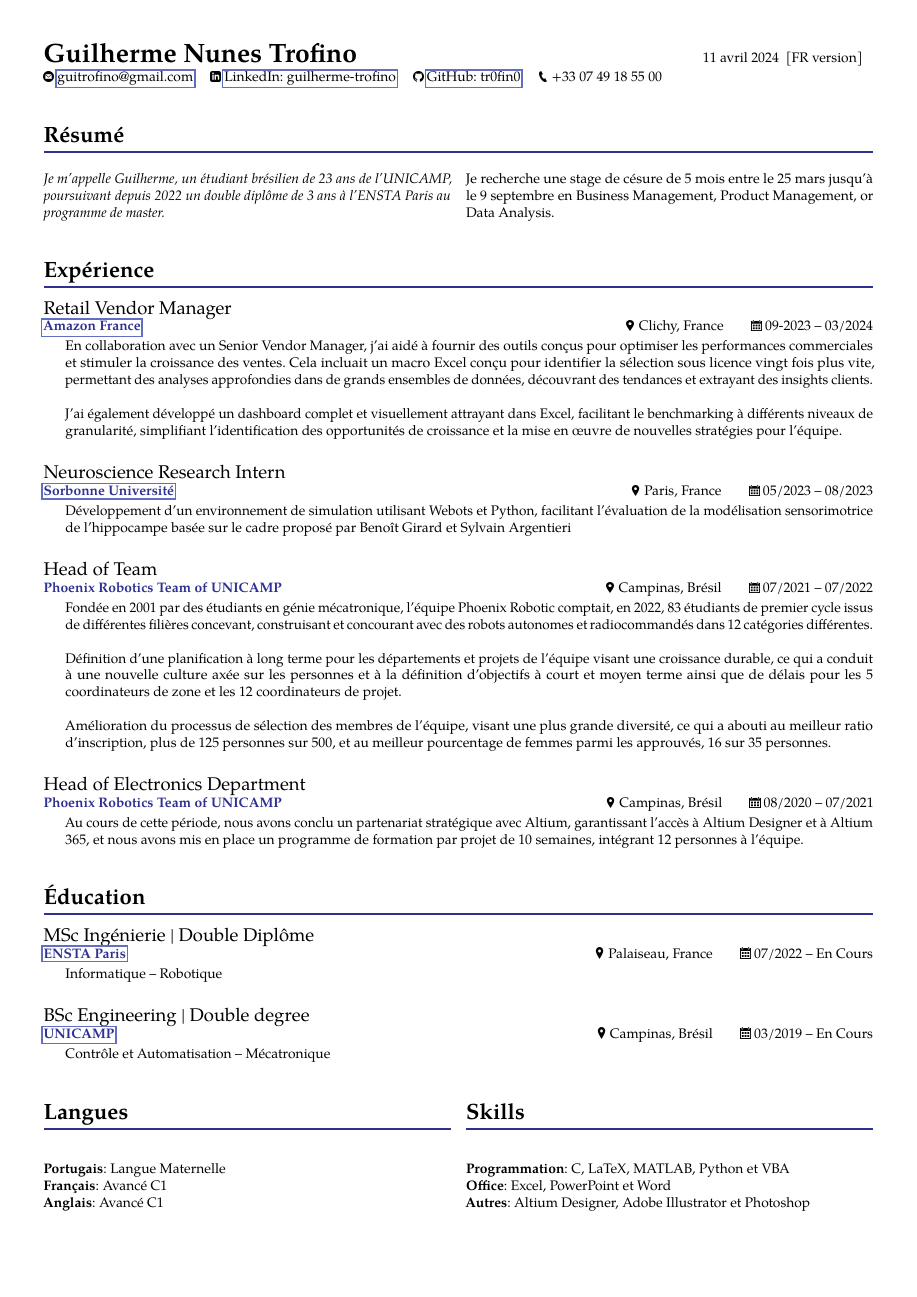
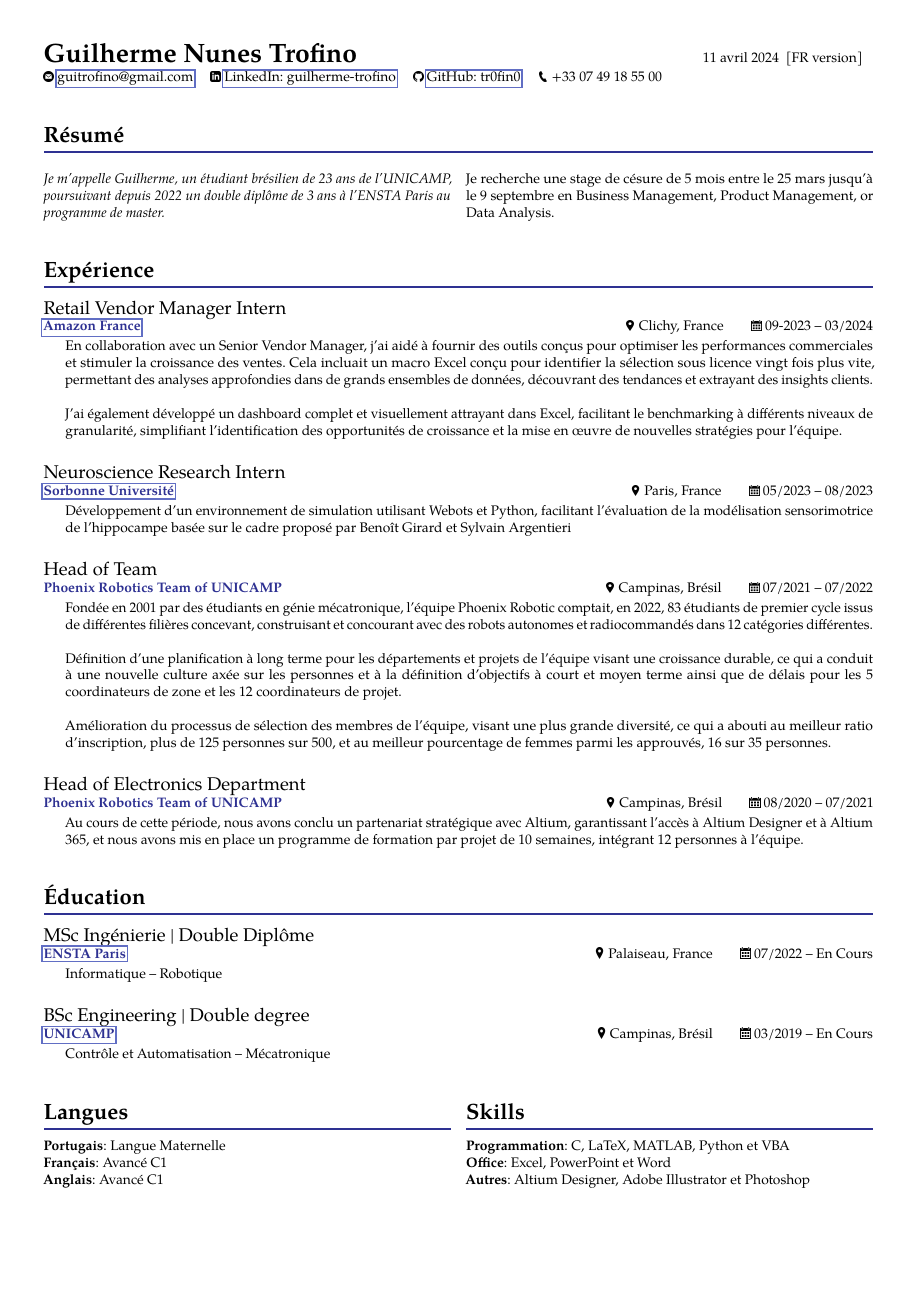
Before and after one commit to tr0fin0/model_cv, a LaTeX CV (cv.tex, which reads translation/cv_en.tex, translation/cv_fr.tex): the whole page. Compiled offline with pdfLaTeX.

Commit message:
🚧 remove space from translation

```diff
--- a/translation/cv_en.tex
+++ b/translation/cv_en.tex
@@ -2,11 +2,11 @@
 
 \begin{document}
 \section*{Summary}
-\summary{I'm Guilherme, a 23-year-old Brazilian student from UNICAMP, pursuing since 2022 a 3-year double degree exchange program at ENSTA Paris master's program}{I'm looking for a 5-month internship from the 25th of March until the 9th of September in \areaofinterest.}
+\summary{I'm Guilherme, a 23-year-old Brazilian student from UNICAMP, pursuing since 2022 a 3-year double degree exchange program at ENSTA Paris master's program.}{I'm looking for a 5-month internship from the 25th of March until the 9th of September in \areaofinterest.}
 
 
 \section*{Experience}
-\topicblock{Retail Vendor Manager}{\href{https://www.aboutamazon.fr/}{Amazon France}}{Clichy, France}{09-2023 -- 03/2024}{In collaboration with a Senior Vendor Manager, I helped provide tools designed to optimize business performance and drive sales growth. This included an Excel macro designed to identify licensed selection twenth times faster, allowing deep dives in large datasets, uncovering trends, extracting customer insights, and taking action.\\
+\topicblock{Retail Vendor Manager Intern}{\href{https://www.aboutamazon.fr/}{Amazon France}}{Clichy, France}{09-2023 -- 03/2024}{In collaboration with a Senior Vendor Manager, I helped provide tools designed to optimize business performance and drive sales growth. This included an Excel macro designed to identify licensed selection twenth times faster, allowing deep dives in large datasets, uncovering trends, extracting customer insights, and taking action.\\
 
 I also developed a comprehensive and visually appealing Dashboard in Excel, facilitating benchmarking at various levels of granularity, simplifying the identification of growth opportunities and the implementation of new strategies for the team.}
 
@@ -34,7 +34,7 @@ Improve Team Members' selection process, aiming for more diversity, resulting in
     \topicline{French}{Advanced C1}
     \topicline{English}{Advanced C1}
     \columnbreak
-    \section*{Skills}\vspace{5mm}
+    \section*{Skills}
     \topicline{Programming}{C, LaTeX, MATLAB, Python and VBA}
     \topicline{Office}{Excel, PowerPoint and Word}
     \topicline{Others}{Altium Designer, Adobe Illustrator and Photoshop}
--- a/translation/cv_fr.tex
+++ b/translation/cv_fr.tex
@@ -6,7 +6,7 @@
 
 
 \section*{Expérience}
-\topicblock{Retail Vendor Manager}{\href{https://www.aboutamazon.fr/}{Amazon France}}{Clichy, France}{09-2023 -- 03/2024}{En collaboration avec un Senior Vendor Manager, j'ai aidé à fournir des outils conçus pour optimiser les performances commerciales et stimuler la croissance des ventes. Cela incluait un macro Excel conçu pour identifier la sélection sous licence vingt fois plus vite, permettant des analyses approfondies dans de grands ensembles de données, découvrant des tendances et extrayant des insights clients.\\
+\topicblock{Retail Vendor Manager Intern}{\href{https://www.aboutamazon.fr/}{Amazon France}}{Clichy, France}{09-2023 -- 03/2024}{En collaboration avec un Senior Vendor Manager, j'ai aidé à fournir des outils conçus pour optimiser les performances commerciales et stimuler la croissance des ventes. Cela incluait un macro Excel conçu pour identifier la sélection sous licence vingt fois plus vite, permettant des analyses approfondies dans de grands ensembles de données, découvrant des tendances et extrayant des insights clients.\\
 
 J'ai également développé un dashboard complet et visuellement attrayant dans Excel, facilitant le benchmarking à différents niveaux de granularité, simplifiant l'identification des opportunités de croissance et la mise en œuvre de nouvelles stratégies pour l'équipe.}
 
@@ -34,7 +34,7 @@ Amélioration du processus de sélection des membres de l'équipe, visant une pl
     \topicline{Français}{Avancé C1}
     \topicline{Anglais}{Avancé C1}
     \columnbreak
-    \section*{Skills}\vspace{5mm}
+    \section*{Skills}
     \topicline{Programmation}{C, LaTeX, MATLAB, Python et VBA}
     \topicline{Office}{Excel, PowerPoint et Word}
     \topicline{Autres}{Altium Designer, Adobe Illustrator et Photoshop}
```
